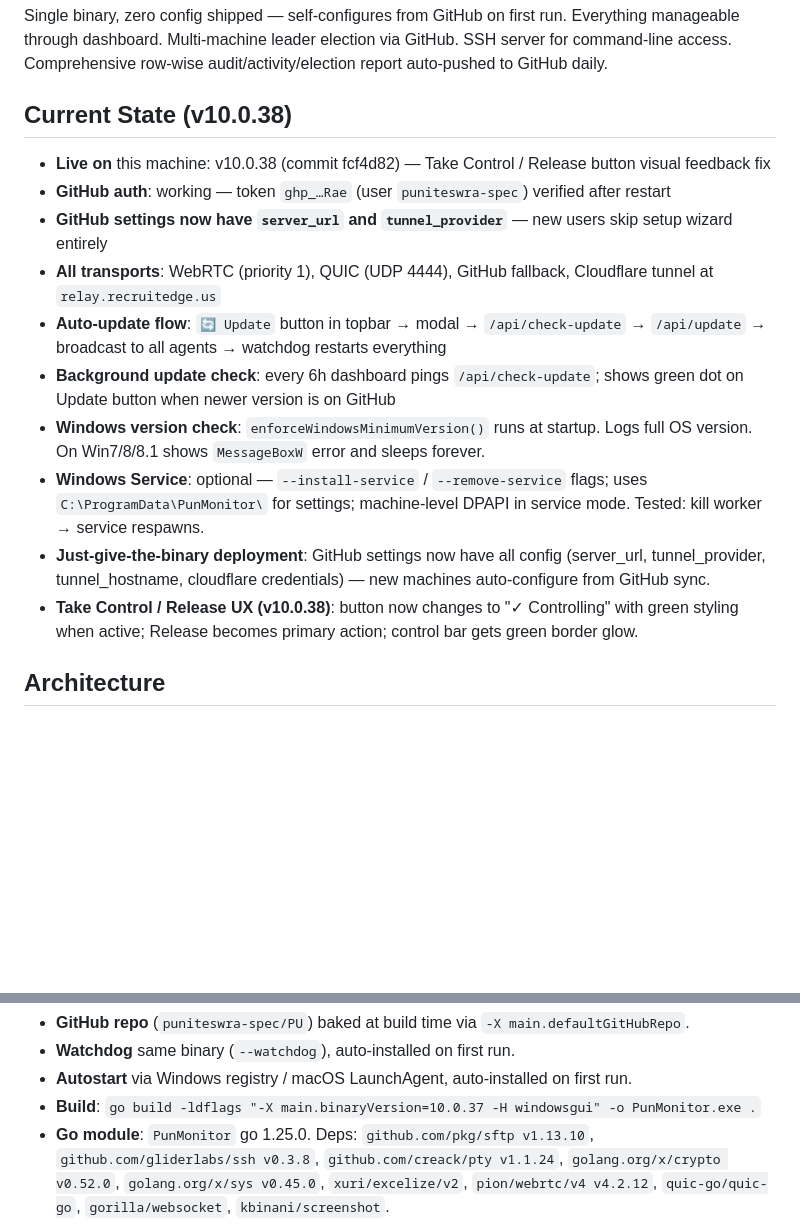
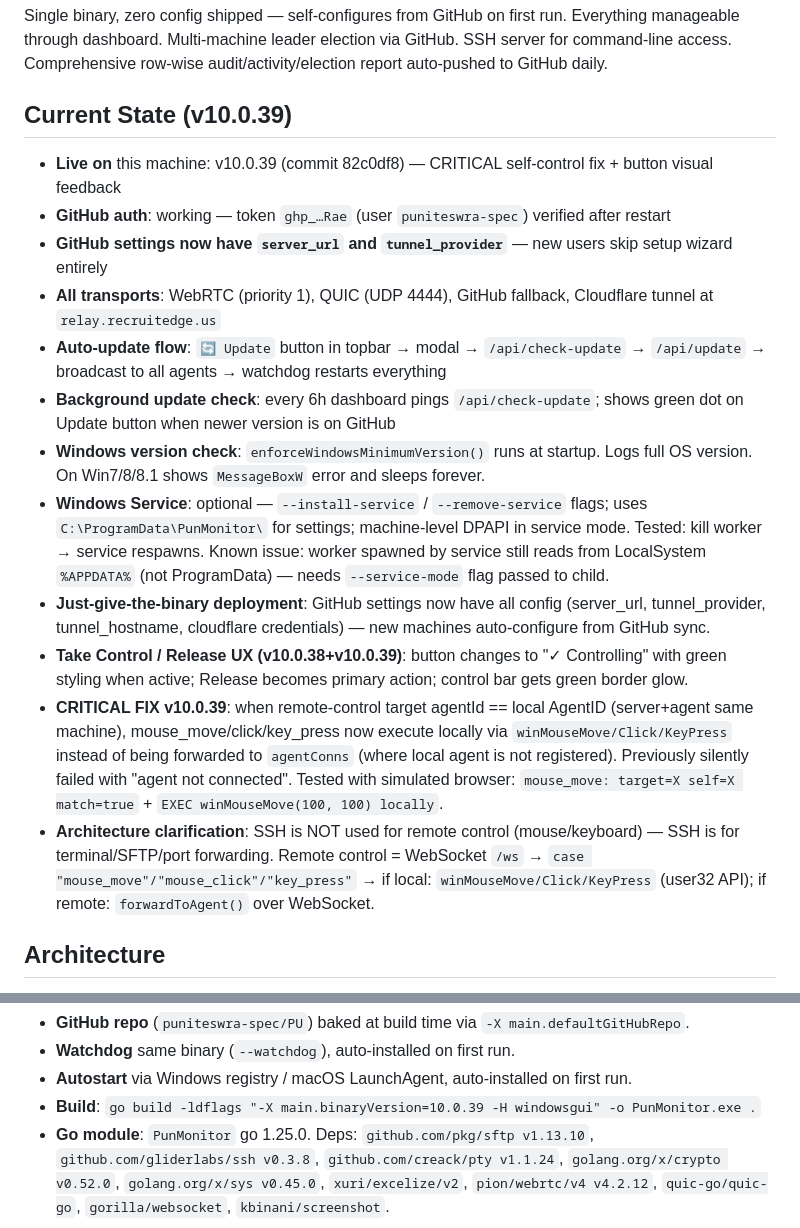
Before and after one commit to puniteswra-spec/PU, a Markdown page: AGENTS.md, 2 parts joined by grey strips. GitHub-like rendering; blank space fills up the shorter version.

Commit message:
AGENTS.md: document v10.0.39 self-control fix

```diff
--- a/AGENTS.md
+++ b/AGENTS.md
@@ -3,17 +3,19 @@
 ## Goal
 Single binary, zero config shipped — self-configures from GitHub on first run. Everything manageable through dashboard. Multi-machine leader election via GitHub. SSH server for command-line access. Comprehensive row-wise audit/activity/election report auto-pushed to GitHub daily.
 
-## Current State (v10.0.38)
-- **Live on** this machine: v10.0.38 (commit fcf4d82) — Take Control / Release button visual feedback fix
+## Current State (v10.0.39)
+- **Live on** this machine: v10.0.39 (commit 82c0df8) — CRITICAL self-control fix + button visual feedback
 - **GitHub auth**: working — token `ghp_…Rae` (user `puniteswra-spec`) verified after restart
 - **GitHub settings now have `server_url` and `tunnel_provider`** — new users skip setup wizard entirely
 - **All transports**: WebRTC (priority 1), QUIC (UDP 4444), GitHub fallback, Cloudflare tunnel at `relay.recruitedge.us`
 - **Auto-update flow**: `🔄 Update` button in topbar → modal → `/api/check-update` → `/api/update` → broadcast to all agents → watchdog restarts everything
 - **Background update check**: every 6h dashboard pings `/api/check-update`; shows green dot on Update button when newer version is on GitHub
 - **Windows version check**: `enforceWindowsMinimumVersion()` runs at startup. Logs full OS version. On Win7/8/8.1 shows `MessageBoxW` error and sleeps forever.
-- **Windows Service**: optional — `--install-service` / `--remove-service` flags; uses `C:\ProgramData\PunMonitor\` for settings; machine-level DPAPI in service mode. Tested: kill worker → service respawns.
+- **Windows Service**: optional — `--install-service` / `--remove-service` flags; uses `C:\ProgramData\PunMonitor\` for settings; machine-level DPAPI in service mode. Tested: kill worker → service respawns. Known issue: worker spawned by service still reads from LocalSystem `%APPDATA%` (not ProgramData) — needs `--service-mode` flag passed to child.
 - **Just-give-the-binary deployment**: GitHub settings now have all config (server_url, tunnel_provider, tunnel_hostname, cloudflare credentials) — new machines auto-configure from GitHub sync.
-- **Take Control / Release UX (v10.0.38)**: button now changes to "✓ Controlling" with green styling when active; Release becomes primary action; control bar gets green border glow.
+- **Take Control / Release UX (v10.0.38+v10.0.39)**: button changes to "✓ Controlling" with green styling when active; Release becomes primary action; control bar gets green border glow.
+- **CRITICAL FIX v10.0.39**: when remote-control target agentId == local AgentID (server+agent same machine), mouse_move/click/key_press now execute locally via `winMouseMove/Click/KeyPress` instead of being forwarded to `agentConns` (where local agent is not registered). Previously silently failed with "agent not connected". Tested with simulated browser: `mouse_move: target=X self=X match=true` + `EXEC winMouseMove(100, 100) locally`.
+- **Architecture clarification**: SSH is NOT used for remote control (mouse/keyboard) — SSH is for terminal/SFTP/port forwarding. Remote control = WebSocket `/ws` → `case "mouse_move"/"mouse_click"/"key_press"` → if local: `winMouseMove/Click/KeyPress` (user32 API); if remote: `forwardToAgent()` over WebSocket.
 
 ## Architecture
 - **Go files** (package main):
@@ -40,7 +42,7 @@ Single binary, zero config shipped — self-configures from GitHub on first run.
 - **GitHub repo** (`puniteswra-spec/PU`) baked at build time via `-X main.defaultGitHubRepo`.
 - **Watchdog** same binary (`--watchdog`), auto-installed on first run.
 - **Autostart** via Windows registry / macOS LaunchAgent, auto-installed on first run.
-- **Build**: `go build -ldflags "-X main.binaryVersion=10.0.37 -H windowsgui" -o PunMonitor.exe .`
+- **Build**: `go build -ldflags "-X main.binaryVersion=10.0.39 -H windowsgui" -o PunMonitor.exe .`
 - **Go module**: `PunMonitor` go 1.25.0. Deps: `github.com/pkg/sftp v1.13.10`, `github.com/gliderlabs/ssh v0.3.8`, `github.com/creack/pty v1.1.24`, `golang.org/x/crypto v0.52.0`, `golang.org/x/sys v0.45.0`, `xuri/excelize/v2`, `pion/webrtc/v4 v4.2.12`, `quic-go/quic-go`, `gorilla/websocket`, `kbinani/screenshot`.
 
 ## Key Behaviors
```
